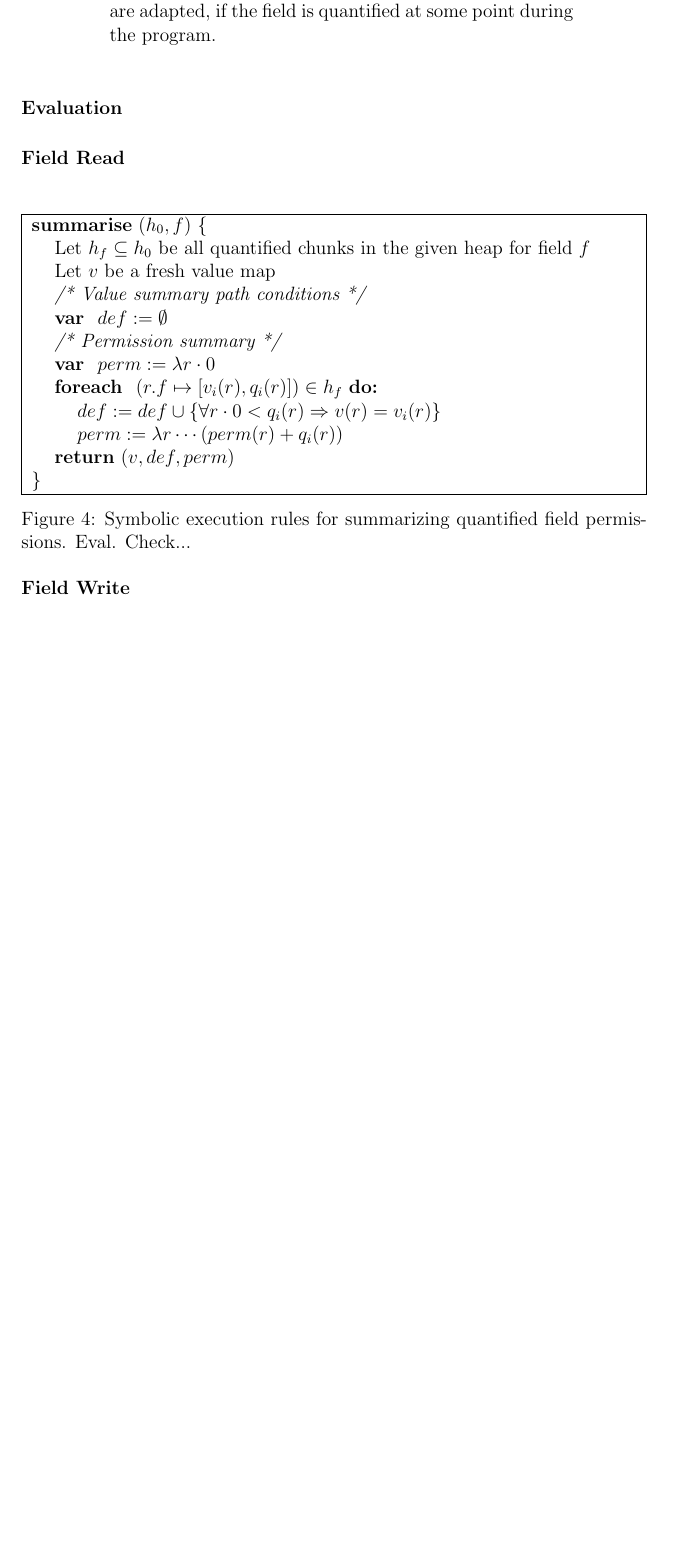
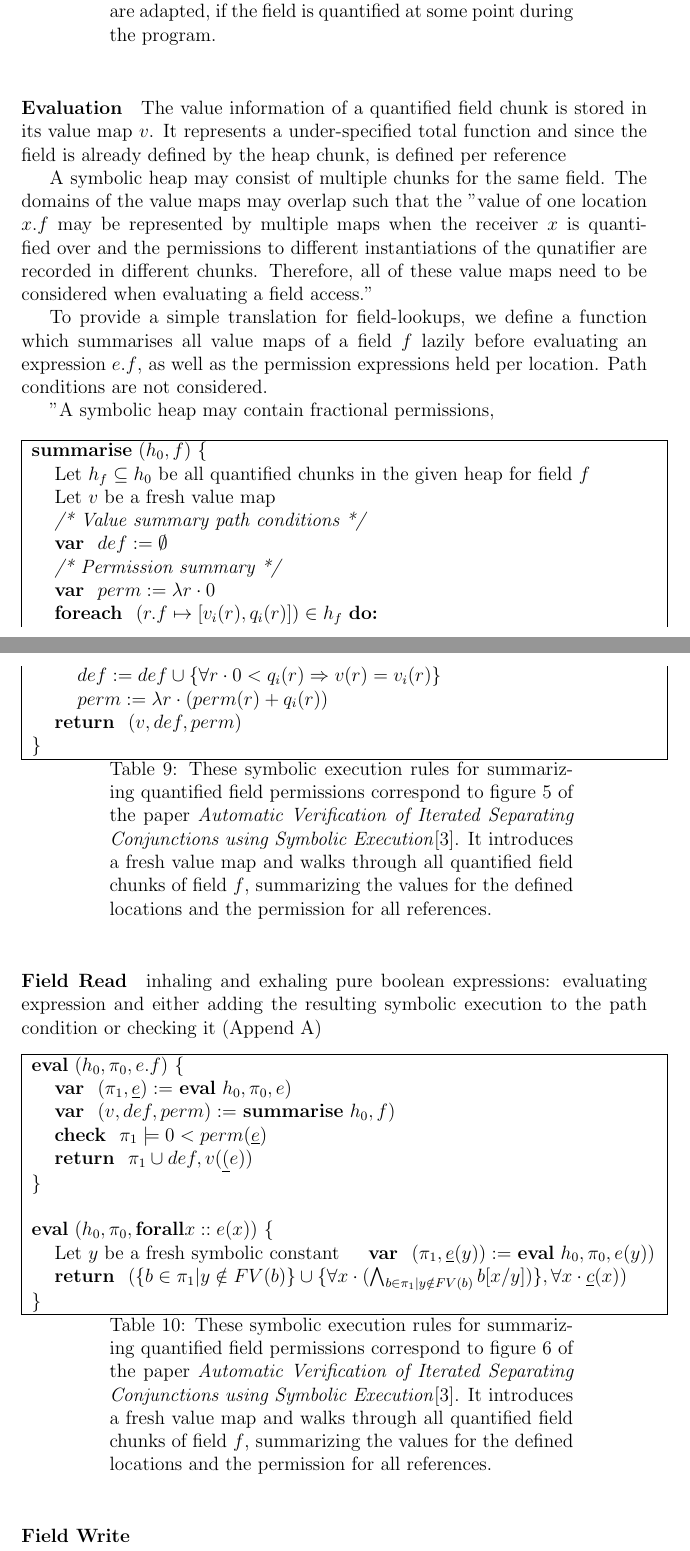
Before and after one commit to Aimenel/MT, a LaTeX document (documentation/Report/report.tex): part of page 18 of 44 before the commit and two parts of pages 18 and 19 of 45 after it, the two joined at a grey line, cut so that both start at the same text, the shorter picture padded with empty space. Compiled offline with pdfLaTeX.

Commit message:
report update

```diff
--- a/documentation/Report/report.tex
+++ b/documentation/Report/report.tex
@@ -470,13 +470,16 @@ Exhaling a single field permission \(acc(e.f, p)\) is handled similarly. After e
 \end{longtable}
 
 \paragraph{Evaluation}
-\paragraph{Field Read}
-\paragraph{Field Write}
+The value information of a quantified field chunk is stored in its value map \(v\). It represents a under-specified total function and since the field is already defined by the heap chunk, is defined per reference
 
-%summarise
-\begin{figure}[h]
-  \centering
-\begin{tabularx}{1\textwidth}{| X |}
+%domain?
+A symbolic heap may consist of multiple chunks for the same field. The domains of the value maps may overlap such that the "value of one location \(x.f\) may be represented by multiple maps when the receiver \(x\) is quantified over and the permissions to different instantiations of the qunatifier are recorded in different chunks. Therefore, all of these value maps need to be considered when evaluating a field access."
+
+To provide a simple translation for field-lookups, we define a function which summarises all value maps of a field \(f\) lazily before evaluating an expression \(e.f\), as well as the permission expressions held per location. Path conditions are not considered.
+
+"A symbolic heap may contain fractional permissions,
+
+\begin{longtable}{| p{1\textwidth} | }
 \hline
 \textbf{summarise}\(\ (h_0, f) \) \{\\
 \ident Let \(h_f \subseteq h_0\) be all quantified chunks in the given heap for field \(f\) \\
@@ -487,21 +490,47 @@ Exhaling a single field permission \(acc(e.f, p)\) is handled similarly. After e
 \ident \textbf{var } \(perm := \lambda r \cdot 0\) \\
 \ident \textbf{foreach } \((r.f \mapsto [v_i(r), q_i(r)]) \in h_f \) \textbf{do:} \\
 \ident \ident \(def := def \cup \{ \forall r \cdot 0 < q_i(r)  \Rightarrow v(r) = v_i(r) \} \) \\
-\ident \ident \(perm := \lambda r \cdots (perm(r) + q_i(r)) \) \\
-\ident \textbf{return} \((v, def, perm)\) \\
+\ident \ident \(perm := \lambda r \cdot (perm(r) + q_i(r)) \) \\
+\ident \textbf{return } \((v, def, perm)\) \\
 \}\\ \hline
-\end{tabularx}
 \caption[Summarise Quantified Field Permissions]
-   {Symbolic execution rules for summarizing quantified field permissions. Eval. Check...}
-\end{figure}
+   {These symbolic execution rules for summarizing quantified field permissions correspond to figure 5 of the paper \textit{Automatic Verification of Iterated Separating Conjunctions using Symbolic Execution}\cite{isc}. It introduces a fresh value map and walks through all quantified field chunks of field \(f\), summarizing the values for the defined locations and the permission for all references.}
+\end{longtable}
 
-%Field Read
 
-%Field Write
 
-%Evaluate
+\paragraph{Field Read}
+inhaling and exhaling pure boolean expressions:  evaluating expression and either adding the resulting symbolic execution to the path condition or checking it (Append A)
 
-%Other stuff
+\begin{longtable}{| p{1\textwidth} | }
+\hline
+\textbf{eval}\(\ (h_0, \pi_0, e.f) \) \{\\
+\ident \textbf{var } \((\pi_1, \underline{e}) :=\) \textbf{eval} \(h_0, \pi_0, e)\) \\
+\ident \textbf{var } \((v, def, perm) :=\) \textbf{summarise} \(h_0, f)\) \\
+\ident \textbf{check } \(\pi_1 \models 0 < perm(\underline{e}) \) \\
+\ident \textbf{return } \(\pi_1 \cup def, v(\underline(e))\) \\
+\}\\
+\\
+\textbf{eval}\(\ (h_0, \pi_0, \mathbf{forall} x :: e(x)) \) \{\\
+\ident Let \(y\) be a fresh symbolic constant
+\ident \textbf{var } \((\pi_1, \underline{e}(y)) :=\) \textbf{eval} \(h_0, \pi_0, e(y))\) \\
+\ident \textbf{return } \((\{  b \in \pi_1 | y  \notin FV(b)\} \cup \{ \forall x \cdot (\bigwedge_{ b \in \pi_1 | y  \notin FV(b)}  b[x / y])\}, \forall x \cdot \underline{c}(x))\) \\
+\}\\
+\hline
+\caption[Summarise Quantified Field Permissions]
+   {These symbolic execution rules for summarizing quantified field permissions correspond to figure 6 of the paper \textit{Automatic Verification of Iterated Separating Conjunctions using Symbolic Execution}\cite{isc}. It introduces a fresh value map and walks through all quantified field chunks of field \(f\), summarizing the values for the defined locations and the permission for all references.}
+\end{longtable}
+
+
+
+\paragraph{Field Write}
+%field write: exhale acc(e_1.f)< inhale acc(e_2.f)<
+
+
+\paragraph{Framing}
+
+\paragraph{Controlling Quantifier Instantiations}
+%TODO
 
 \section{Generalising Quantified Field Permissions in Carbon}
 The approach presented in section \ref{cgqf} did not include any trigger. To restrict the
```
